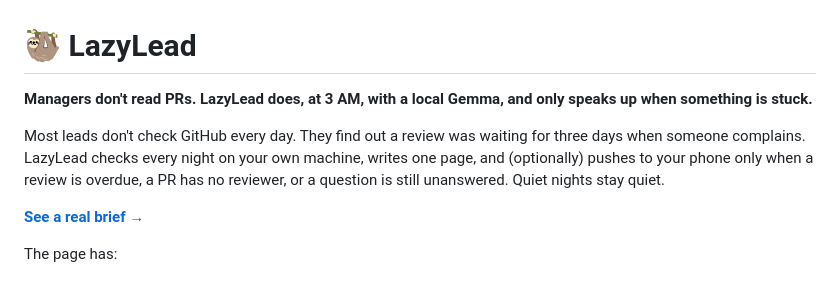
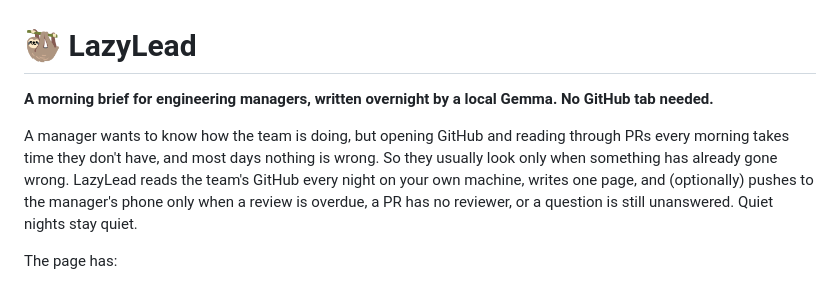
Before and after one commit to sonip98/lazylead, a Markdown page: README.md, the part around the change. Drawn GitHub-style.

Commit message:
README: frame it for engineering managers (#14)
Co-authored-by: Piyush Soni <233906339+piyushsoni-wq@users.noreply.github.com>

```diff
--- a/README.md
+++ b/README.md
@@ -1,10 +1,8 @@
 # 🦥 LazyLead
 
-**Managers don't read PRs. LazyLead does, at 3 AM, with a local Gemma, and only speaks up when something is stuck.**
+**A morning brief for engineering managers, written overnight by a local Gemma. No GitHub tab needed.**
 
-Most leads don't check GitHub every day. They find out a review was waiting for three days when someone complains. LazyLead checks every night on your own machine, writes one page, and (optionally) pushes to your phone only when a review is overdue, a PR has no reviewer, or a question is still unanswered. Quiet nights stay quiet.
-
-**[See a real brief →](https://sonip98.github.io/lazylead/)**
+A manager wants to know how the team is doing, but opening GitHub and reading through PRs every morning takes time they don't have, and most days nothing is wrong. So they usually look only when something has already gone wrong. LazyLead reads the team's GitHub every night on your own machine, writes one page, and (optionally) pushes to the manager's phone only when a review is overdue, a PR has no reviewer, or a question is still unanswered. Quiet nights stay quiet.
 
 The page has:
 
```
